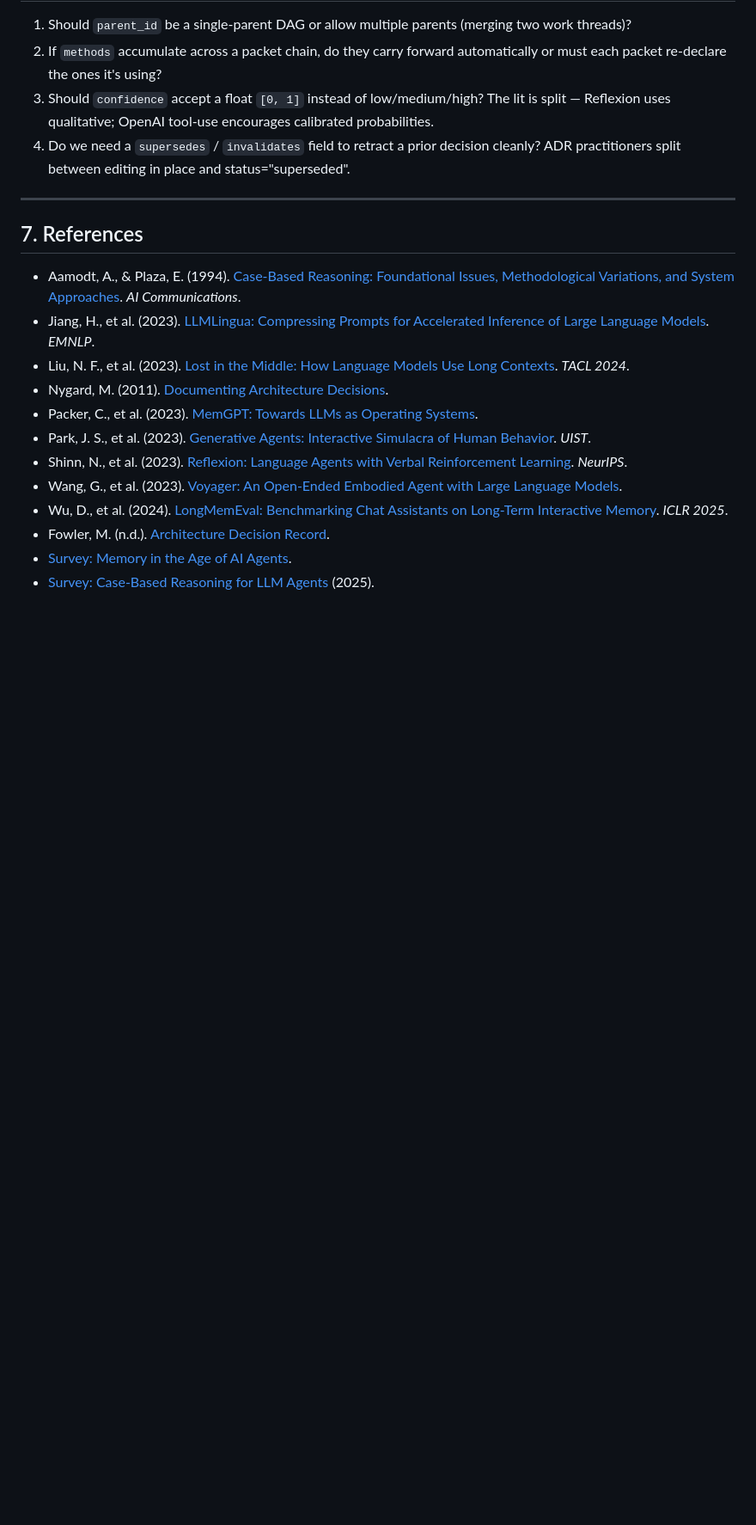
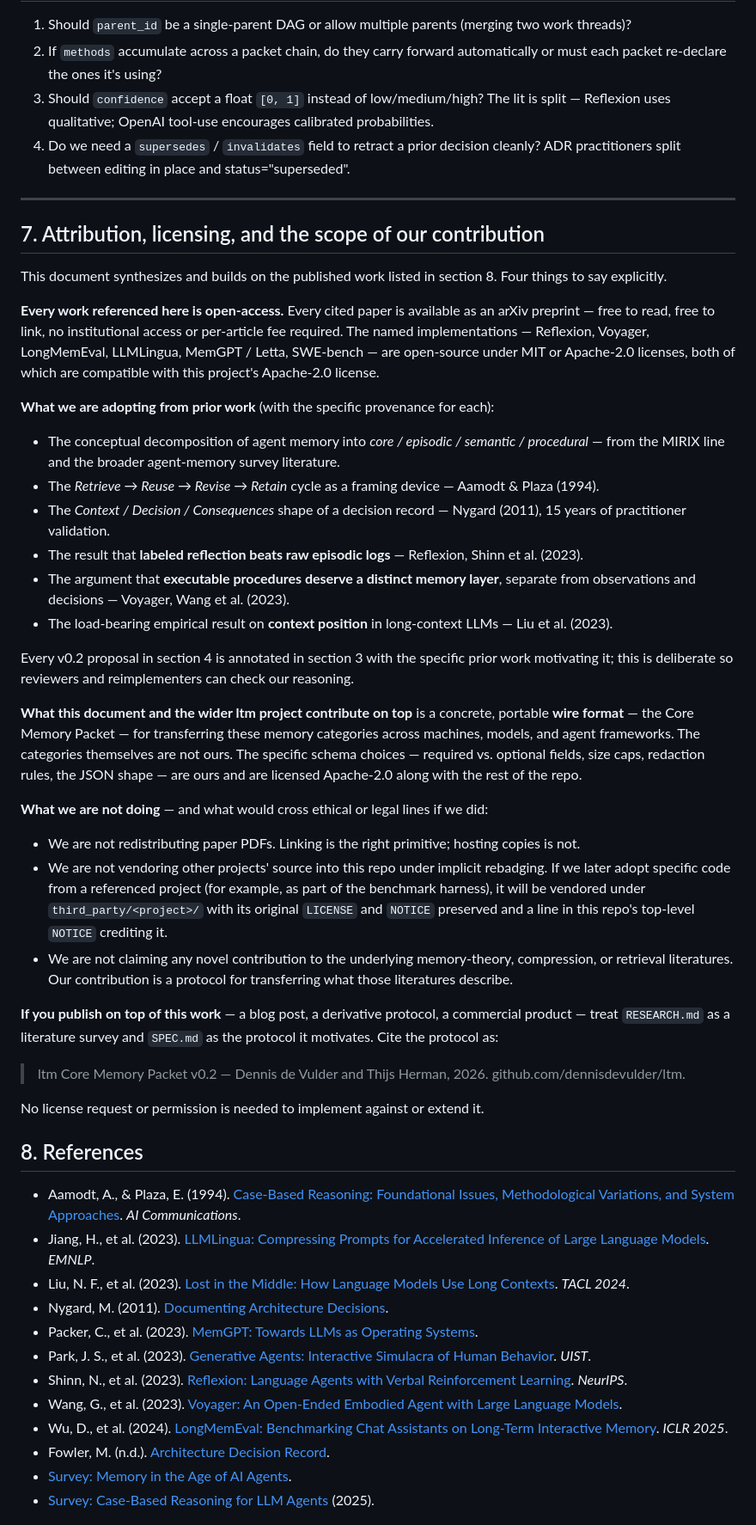
Before and after one commit to dennisdevulder/ltm, a Markdown page: RESEARCH.md, the part around the change. Shown at 86% size. Rendered like a GitHub page; blank space fills up the shorter version.

Commit message:
docs(research): add §7 attribution + licensing + scope of contribution
Explicitly states what is adopted from prior work (with per-claim
provenance), what this project contributes on top (the wire format),
what we are not doing (no PDF redistribution, no unannotated
vendoring, no claim to novel memory-theory or compression results),
and how to cite the protocol if someone builds on it.

Renumbers References to §8.

```diff
--- a/RESEARCH.md
+++ b/RESEARCH.md
@@ -163,7 +163,38 @@ All additions are **optional**; existing v0.1 packets remain valid under v0.2 wi
 
 ---
 
-## 7. References
+## 7. Attribution, licensing, and the scope of our contribution
+
+This document synthesizes and builds on the published work listed in section 8. Four things to say explicitly.
+
+**Every work referenced here is open-access.** Every cited paper is available as an arXiv preprint — free to read, free to link, no institutional access or per-article fee required. The named implementations — Reflexion, Voyager, LongMemEval, LLMLingua, MemGPT / Letta, SWE-bench — are open-source under MIT or Apache-2.0 licenses, both of which are compatible with this project's Apache-2.0 license.
+
+**What we are adopting from prior work** (with the specific provenance for each):
+
+- The conceptual decomposition of agent memory into *core / episodic / semantic / procedural* — from the MIRIX line and the broader agent-memory survey literature.
+- The *Retrieve → Reuse → Revise → Retain* cycle as a framing device — Aamodt & Plaza (1994).
+- The *Context / Decision / Consequences* shape of a decision record — Nygard (2011), 15 years of practitioner validation.
+- The result that **labeled reflection beats raw episodic logs** — Reflexion, Shinn et al. (2023).
+- The argument that **executable procedures deserve a distinct memory layer**, separate from observations and decisions — Voyager, Wang et al. (2023).
+- The load-bearing empirical result on **context position** in long-context LLMs — Liu et al. (2023).
+
+Every v0.2 proposal in section 4 is annotated in section 3 with the specific prior work motivating it; this is deliberate so reviewers and reimplementers can check our reasoning.
+
+**What this document and the wider ltm project contribute on top** is a concrete, portable **wire format** — the Core Memory Packet — for transferring these memory categories across machines, models, and agent frameworks. The categories themselves are not ours. The specific schema choices — required vs. optional fields, size caps, redaction rules, the JSON shape — are ours and are licensed Apache-2.0 along with the rest of the repo.
+
+**What we are not doing** — and what would cross ethical or legal lines if we did:
+
+- We are not redistributing paper PDFs. Linking is the right primitive; hosting copies is not.
+- We are not vendoring other projects' source into this repo under implicit rebadging. If we later adopt specific code from a referenced project (for example, as part of the benchmark harness), it will be vendored under `third_party/<project>/` with its original `LICENSE` and `NOTICE` preserved and a line in this repo's top-level `NOTICE` crediting it.
+- We are not claiming any novel contribution to the underlying memory-theory, compression, or retrieval literatures. Our contribution is a protocol for transferring what those literatures describe.
+
+**If you publish on top of this work** — a blog post, a derivative protocol, a commercial product — treat `RESEARCH.md` as a literature survey and `SPEC.md` as the protocol it motivates. Cite the protocol as:
+
+> ltm Core Memory Packet v0.2 — Dennis de Vulder and Thijs Herman, 2026. github.com/dennisdevulder/ltm.
+
+No license request or permission is needed to implement against or extend it.
+
+## 8. References
 
 - Aamodt, A., & Plaza, E. (1994). [Case-Based Reasoning: Foundational Issues, Methodological Variations, and System Approaches](https://journals.sagepub.com/doi/abs/10.3233/AIC-1994-7104). *AI Communications*.
 - Jiang, H., et al. (2023). [LLMLingua: Compressing Prompts for Accelerated Inference of Large Language Models](https://arxiv.org/abs/2310.05736). *EMNLP*.
```
